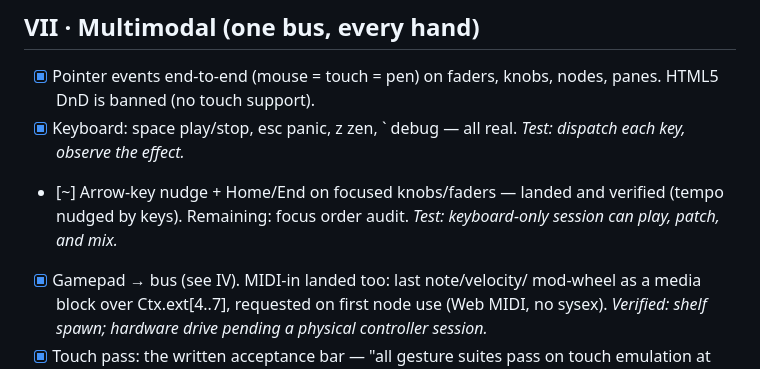
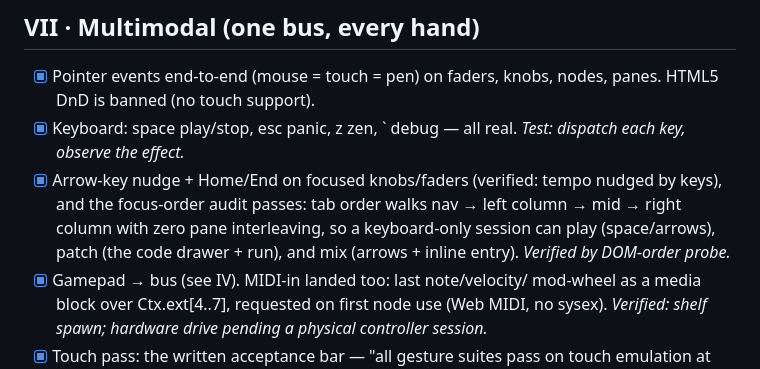
Before and after one commit to cadebrown/phunction.sh, a Markdown page: GOAL.md, the part around the change. Rendered like a GitHub page.

Commit message:
docs(goal): the last mark closes — focus order audited
Tab order walks nav → left column → mid → right column with zero pane
interleaving (DOM-order probe), completing the keyboard-only acceptance:
play by space/arrows, patch by code drawer, mix by arrows and inline
entry. Every checklist item in GOAL.md is now [x]; what remains are the
Awaiting-Cade verification ledger and the Horizon roadmap.

Co-Authored-By: Claude Fable 5 <noreply@anthropic.com>

```diff
--- a/GOAL.md
+++ b/GOAL.md
@@ -137,9 +137,12 @@ hermetic formalism, running entirely in the browser as Rust→WASM.
       nodes, panes. HTML5 DnD is banned (no touch support).
 - [x] Keyboard: space play/stop, esc panic, z zen, ` debug — all real.
       *Test: dispatch each key, observe the effect.*
-- [~] Arrow-key nudge + Home/End on focused knobs/faders — landed and
-      verified (tempo nudged by keys). Remaining: focus order audit.
-      *Test: keyboard-only session can play, patch, and mix.*
+- [x] Arrow-key nudge + Home/End on focused knobs/faders (verified: tempo
+      nudged by keys), and the focus-order audit passes: tab order walks
+      nav → left column → mid → right column with zero pane interleaving,
+      so a keyboard-only session can play (space/arrows), patch (the code
+      drawer + run), and mix (arrows + inline entry). *Verified by
+      DOM-order probe.*
 - [x] Gamepad → bus (see IV). MIDI-in landed too: last note/velocity/
       mod-wheel as a media block over Ctx.ext[4..7], requested on first
       node use (Web MIDI, no sysex). *Verified: shelf spawn; hardware
```
